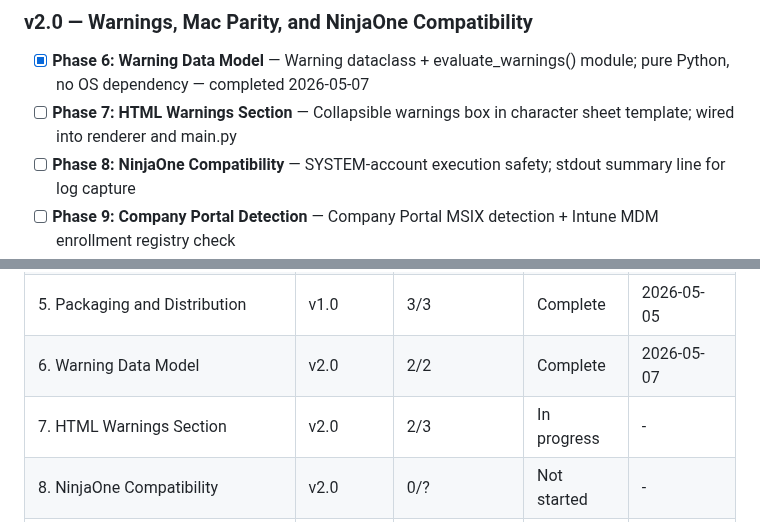
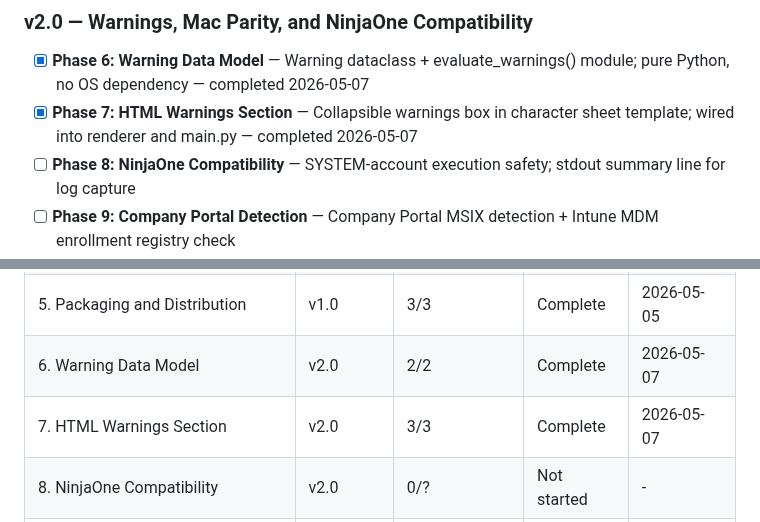
Before and after one commit to justin-rh/status.report, a Markdown page: .planning/ROADMAP.md, 2 parts joined by grey strips. Rendered like a GitHub page.

```diff
--- a/.planning/ROADMAP.md
+++ b/.planning/ROADMAP.md
@@ -23,7 +23,7 @@ Full phase details: `.planning/milestones/v1.0-ROADMAP.md`
 ### v2.0 — Warnings, Mac Parity, and NinjaOne Compatibility
 
 - [x] **Phase 6: Warning Data Model** — Warning dataclass + evaluate_warnings() module; pure Python, no OS dependency — completed 2026-05-07
-- [ ] **Phase 7: HTML Warnings Section** — Collapsible warnings box in character sheet template; wired into renderer and main.py
+- [x] **Phase 7: HTML Warnings Section** — Collapsible warnings box in character sheet template; wired into renderer and main.py — completed 2026-05-07
 - [ ] **Phase 8: NinjaOne Compatibility** — SYSTEM-account execution safety; stdout summary line for log capture
 - [ ] **Phase 9: Company Portal Detection** — Company Portal MSIX detection + Intune MDM enrollment registry check
 - [ ] **Phase 10: Mac Collectors** — Full macOS hardware, profile, and app collectors; HTML output on Mac
@@ -104,7 +104,7 @@ Plans:
 | 4. App Detection and Compliance Engine | v1.0 | 2/2 | Complete | 2026-05-05 |
 | 5. Packaging and Distribution | v1.0 | 3/3 | Complete | 2026-05-05 |
 | 6. Warning Data Model | v2.0 | 2/2 | Complete | 2026-05-07 |
-| 7. HTML Warnings Section | v2.0 | 2/3 | In progress | - |
+| 7. HTML Warnings Section | v2.0 | 3/3 | Complete | 2026-05-07 |
 | 8. NinjaOne Compatibility | v2.0 | 0/? | Not started | - |
 | 9. Company Portal Detection | v2.0 | 0/? | Not started | - |
 | 10. Mac Collectors | v2.0 | 0/? | Not started | - |
```
Also changed, not shown: other parts of .planning/ROADMAP.md (+1 -1 lines), .planning/STATE.md (+9 -9 lines), 1 other file.
